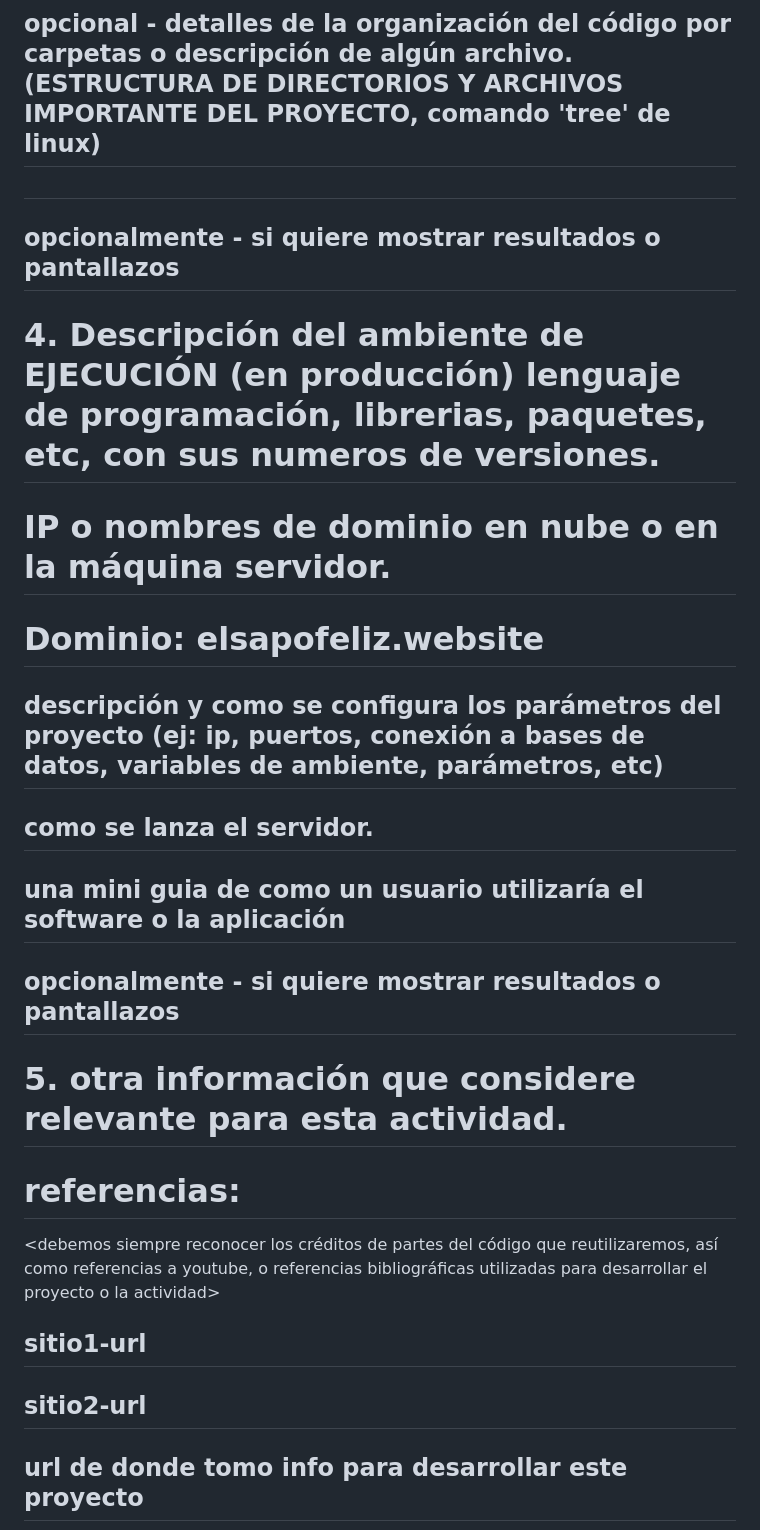
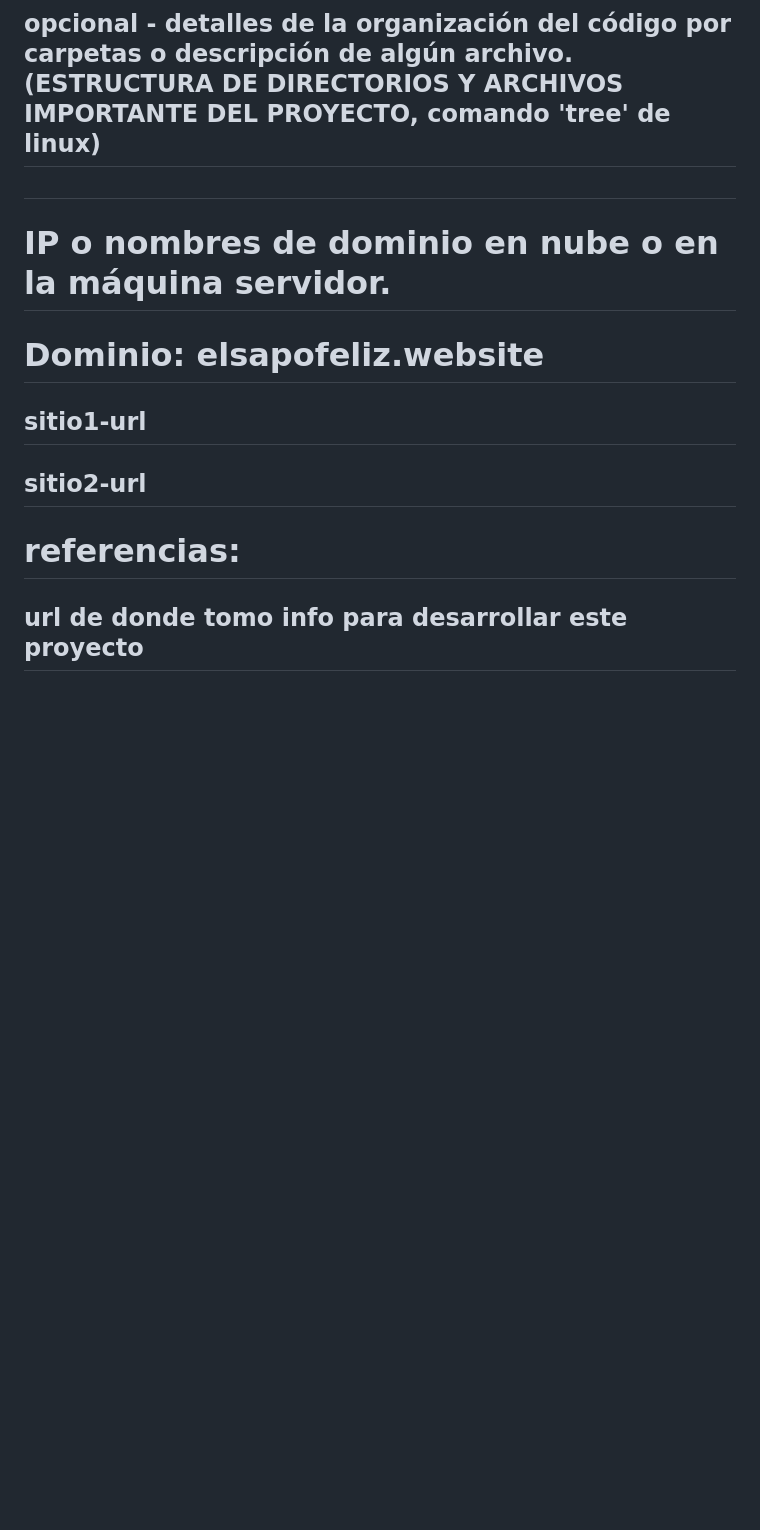
Before and after one commit to TomasPinedaNaranjo/AplicacionEscalableTelematica, a Markdown page: BookStore-monolith/README.md, the part around the change. Rendered like a GitHub page; blank space fills up the shorter version.

```diff
--- a/BookStore-monolith/README.md
+++ b/BookStore-monolith/README.md
@@ -461,32 +461,15 @@ Docker swarm se encargará de redistribuir las réplicas en caso de que alguna m
 ## opcional - detalles de la organización del código por carpetas o descripción de algún archivo. (ESTRUCTURA DE DIRECTORIOS Y ARCHIVOS IMPORTANTE DEL PROYECTO, comando 'tree' de linux)
 
 ##
-
-## opcionalmente - si quiere mostrar resultados o pantallazos
-
-# 4. Descripción del ambiente de EJECUCIÓN (en producción) lenguaje de programación, librerias, paquetes, etc, con sus numeros de versiones.
-
 # IP o nombres de dominio en nube o en la máquina servidor.
 
 # Dominio: elsapofeliz.website
 
-## descripción y como se configura los parámetros del proyecto (ej: ip, puertos, conexión a bases de datos, variables de ambiente, parámetros, etc)
-
-## como se lanza el servidor.
-
-## una mini guia de como un usuario utilizaría el software o la aplicación
-
-## opcionalmente - si quiere mostrar resultados o pantallazos
-
-# 5. otra información que considere relevante para esta actividad.
-
-# referencias:
-
-<debemos siempre reconocer los créditos de partes del código que reutilizaremos, así como referencias a youtube, o referencias bibliográficas utilizadas para desarrollar el proyecto o la actividad>
-
 ## sitio1-url
 
 ## sitio2-url
+
+# referencias:
 
 ## url de donde tomo info para desarrollar este proyecto
 
```
